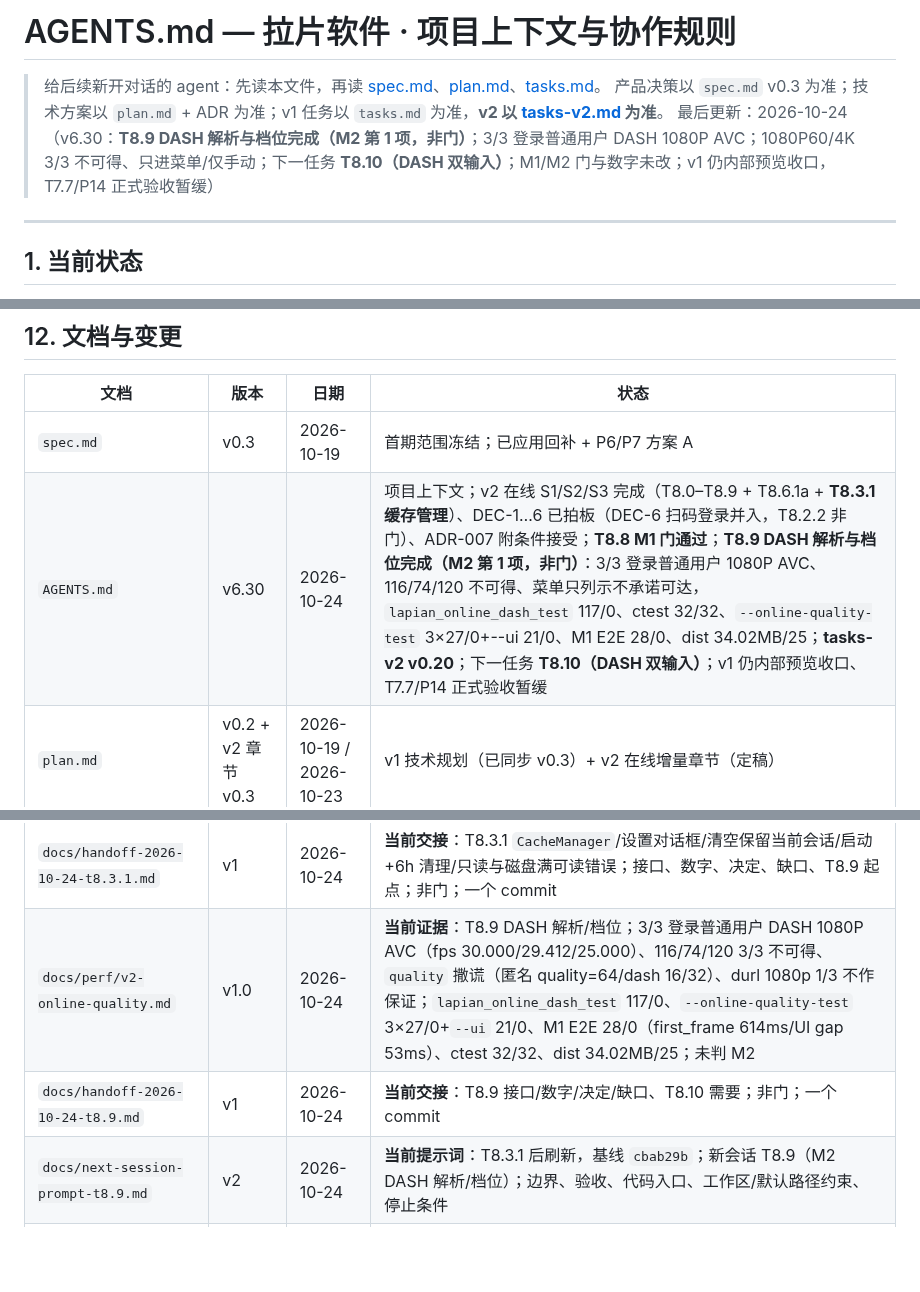
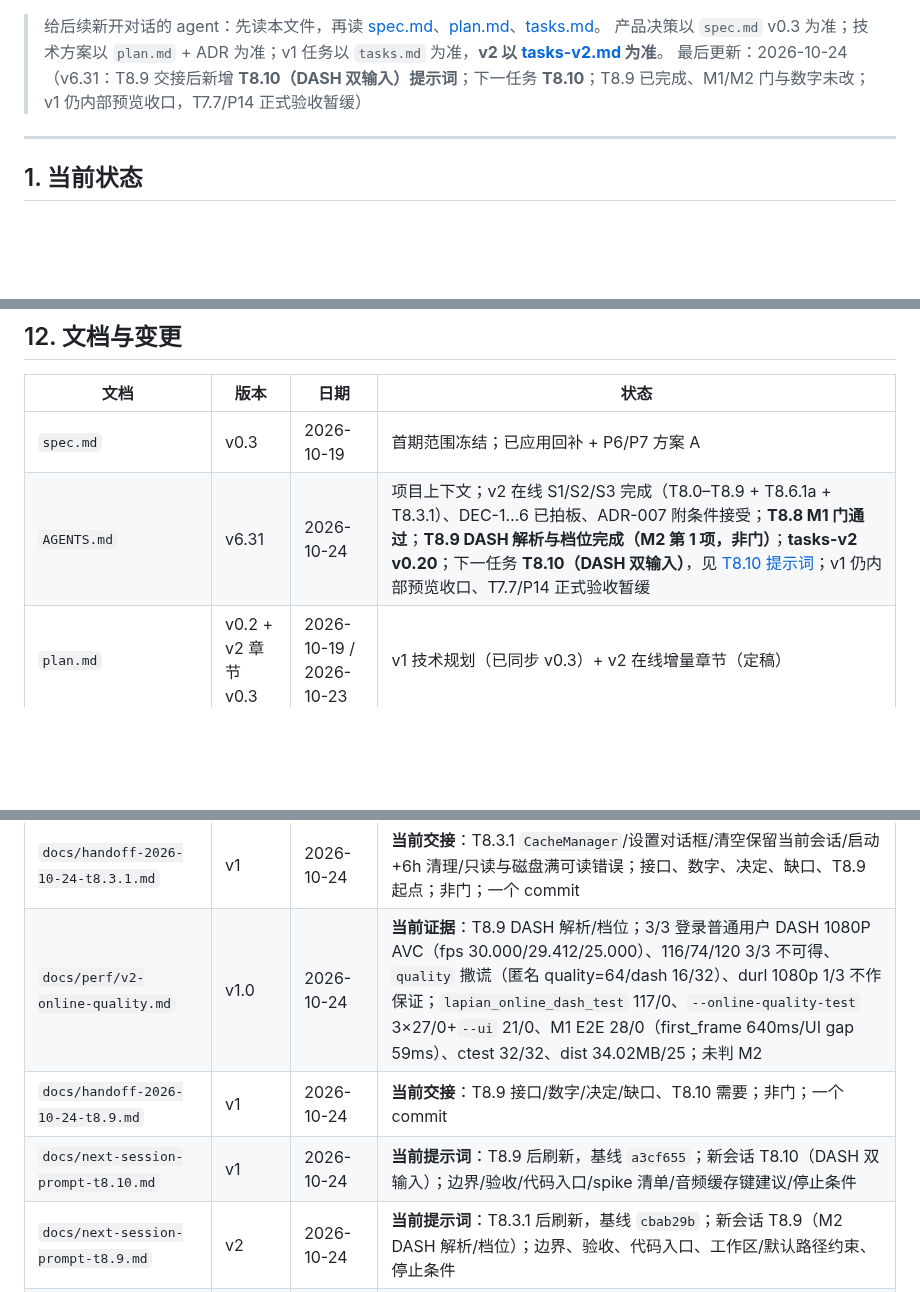
Before and after one commit to HappinessJo/lapian-player, a Markdown page: AGENTS.md, 3 parts joined by grey strips. Rendered like a GitHub page; blank space fills up the shorter version.

```diff
--- a/AGENTS.md
+++ b/AGENTS.md
@@ -1,8 +1,6 @@
-# AGENTS.md — 拉片软件 · 项目上下文与协作规则
-
 > 给后续新开对话的 agent：先读本文件，再读 [spec.md](spec.md)、[plan.md](plan.md)、[tasks.md](tasks.md)。
 > 产品决策以 `spec.md` v0.3 为准；技术方案以 `plan.md` + ADR 为准；v1 任务以 `tasks.md` 为准，**v2 以 [tasks-v2.md](tasks-v2.md) 为准**。
-> 最后更新：2026-10-24（v6.30：**T8.9 DASH 解析与档位完成（M2 第 1 项，非门）**；3/3 登录普通用户 DASH 1080P AVC；1080P60/4K 3/3 不可得、只进菜单/仅手动；下一任务 **T8.10（DASH 双输入）**；M1/M2 门与数字未改；v1 仍内部预览收口，T7.7/P14 正式验收暂缓）
+> 最后更新：2026-10-24（v6.31：T8.9 交接后新增 **T8.10（DASH 双输入）提示词**；下一任务 **T8.10**；T8.9 已完成、M1/M2 门与数字未改；v1 仍内部预览收口，T7.7/P14 正式验收暂缓）
 
 ---
 
@@ -279,7 +277,7 @@
 | 文档 | 版本 | 日期 | 状态 |
 |---|---|---|---|
 | `spec.md` | v0.3 | 2026-10-19 | 首期范围冻结；已应用回补 + P6/P7 方案 A |
-| `AGENTS.md` | v6.30 | 2026-10-24 | 项目上下文；v2 在线 S1/S2/S3 完成（T8.0–T8.9 + T8.6.1a + **T8.3.1 缓存管理**）、DEC-1…6 已拍板（DEC-6 扫码登录并入，T8.2.2 非门）、ADR-007 附条件接受；**T8.8 M1 门通过**；**T8.9 DASH 解析与档位完成（M2 第 1 项，非门）**：3/3 登录普通用户 1080P AVC、116/74/120 不可得、菜单只列示不承诺可达，`lapian_online_dash_test` 117/0、ctest 32/32、`--online-quality-test` 3×27/0+--ui 21/0、M1 E2E 28/0、dist 34.02MB/25；**tasks-v2 v0.20**；下一任务 **T8.10（DASH 双输入）**；v1 仍内部预览收口、T7.7/P14 正式验收暂缓 |
+| `AGENTS.md` | v6.31 | 2026-10-24 | 项目上下文；v2 在线 S1/S2/S3 完成（T8.0–T8.9 + T8.6.1a + T8.3.1）、DEC-1…6 已拍板、ADR-007 附条件接受；**T8.8 M1 门通过**；**T8.9 DASH 解析与档位完成（M2 第 1 项，非门）**；**tasks-v2 v0.20**；下一任务 **T8.10（DASH 双输入）**，见 [T8.10 提示词](docs/next-session-prompt-t8.10.md)；v1 仍内部预览收口、T7.7/P14 正式验收暂缓 |
 | `plan.md` | v0.2 + v2 章节 v0.3 | 2026-10-19 / 2026-10-23 | v1 技术规划（已同步 v0.3）+ v2 在线增量章节（定稿） |
 | `tasks.md` | v0.28 | 2026-10-22 | 任务清单；T7.7 清单/预检、内部预览收口；正式 T7.7/P14 暂缓 |
 | `docs/spec-v0.3-delta.md` | v0.2 | 2026-10-19 | 历史回补提案，已并入 v0.3 |
@@ -395,8 +393,9 @@
 | `docs/handoff-2026-10-24-t8.6.1a.md` | v1.2 | 2026-10-24 | **当前交接**：T8.6.1a 接口/状态机 + hotfix + 用户实机确认；首次 open 已量（44MB 首帧 634ms/512KB）；下一步 T8.9（M2，已确认）；未改 M1/M2 门与数字 |
 | `docs/perf/v2-online-cache-manage.md` | v1.0 | 2026-10-24 | **当前证据**：T8.3.1 缓存管理（设置页目录/配额/打开目录/清空/启动+6h 孤儿清理）；workspace 72/0（无 UI）/98/0（UI）、Medium 默认 AppData **101/0**（integrity=medium）、只读 ACL 75/0、磁盘满 0.116–0.291ms；真实 AppData 与备份逐字节一致 |
 | `docs/handoff-2026-10-24-t8.3.1.md` | v1 | 2026-10-24 | **当前交接**：T8.3.1 `CacheManager`/设置对话框/清空保留当前会话/启动+6h 清理/只读与磁盘满可读错误；接口、数字、决定、缺口、T8.9 起点；非门；一个 commit |
-| `docs/perf/v2-online-quality.md` | v1.0 | 2026-10-24 | **当前证据**：T8.9 DASH 解析/档位；3/3 登录普通用户 DASH 1080P AVC（fps 30.000/29.412/25.000）、116/74/120 3/3 不可得、`quality` 撒谎（匿名 quality=64/dash 16/32）、durl 1080p 1/3 不作保证；`lapian_online_dash_test` 117/0、`--online-quality-test` 3×27/0+`--ui` 21/0、M1 E2E 28/0（first_frame 614ms/UI gap 53ms）、ctest 32/32、dist 34.02MB/25；未判 M2 |
+| `docs/perf/v2-online-quality.md` | v1.0 | 2026-10-24 | **当前证据**：T8.9 DASH 解析/档位；3/3 登录普通用户 DASH 1080P AVC（fps 30.000/29.412/25.000）、116/74/120 3/3 不可得、`quality` 撒谎（匿名 quality=64/dash 16/32）、durl 1080p 1/3 不作保证；`lapian_online_dash_test` 117/0、`--online-quality-test` 3×27/0+`--ui` 21/0、M1 E2E 28/0（first_frame 640ms/UI gap 59ms）、ctest 32/32、dist 34.02MB/25；未判 M2 |
 | `docs/handoff-2026-10-24-t8.9.md` | v1 | 2026-10-24 | **当前交接**：T8.9 接口/数字/决定/缺口、T8.10 需要；非门；一个 commit |
+| `docs/next-session-prompt-t8.10.md` | v1 | 2026-10-24 | **当前提示词**：T8.9 后刷新，基线 `a3cf655`；新会话 T8.10（DASH 双输入）；边界/验收/代码入口/spike 清单/音频缓存键建议/停止条件 |
 | `docs/next-session-prompt-t8.9.md` | v2 | 2026-10-24 | **当前提示词**：T8.3.1 后刷新，基线 `cbab29b`；新会话 T8.9（M2 DASH 解析/档位）；边界、验收、代码入口、工作区/默认路径约束、停止条件 |
 | `docs/next-session-prompt-t8.8.md` | v1 | 2026-10-23 | **当前提示词**：下一个 agent 的 T8.8（先做 durl qn/fourk 矩阵，再决定最小取流修正/blocked；3/3、OP1–OP5、失败矩阵、O9、停止条件） |
 | `docs/perf/v2-online-qr.md` | v1.0 | 2026-10-23 | **当前证据**：T8.2.2 扫码登录；官方 passport generate/poll、本地 QR（v4/33 modules/246px）、4 态/180s/取消 16ms、SESSDATA-only/DPAPI/nav 门；115/0、19/0（UI 21/0，dist 同）；**真实扫码未验证**；非门 |
```
Also changed, not shown: other parts of AGENTS.md (+3 -2 lines), docs/handoff-2026-10-24-t8.9.md (+1 -0 lines), docs/next-session-prompt-t8.10.md (added, +137 -0 lines).
